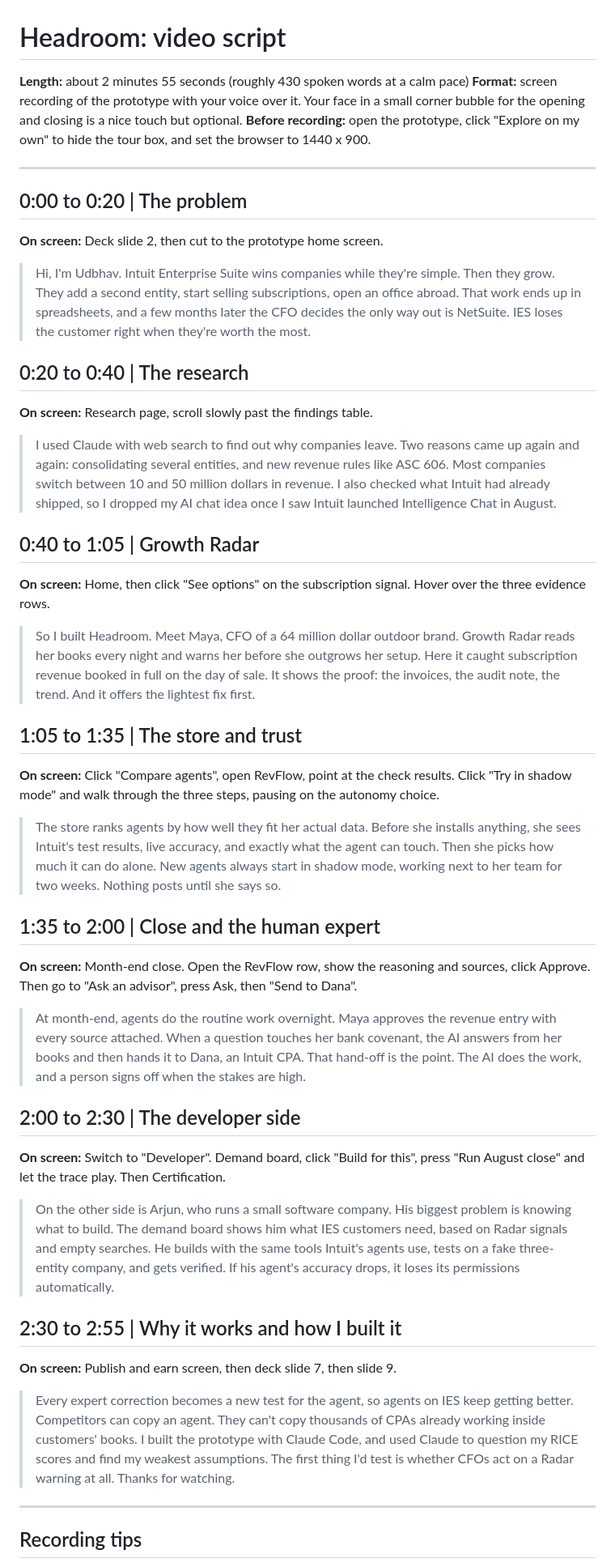
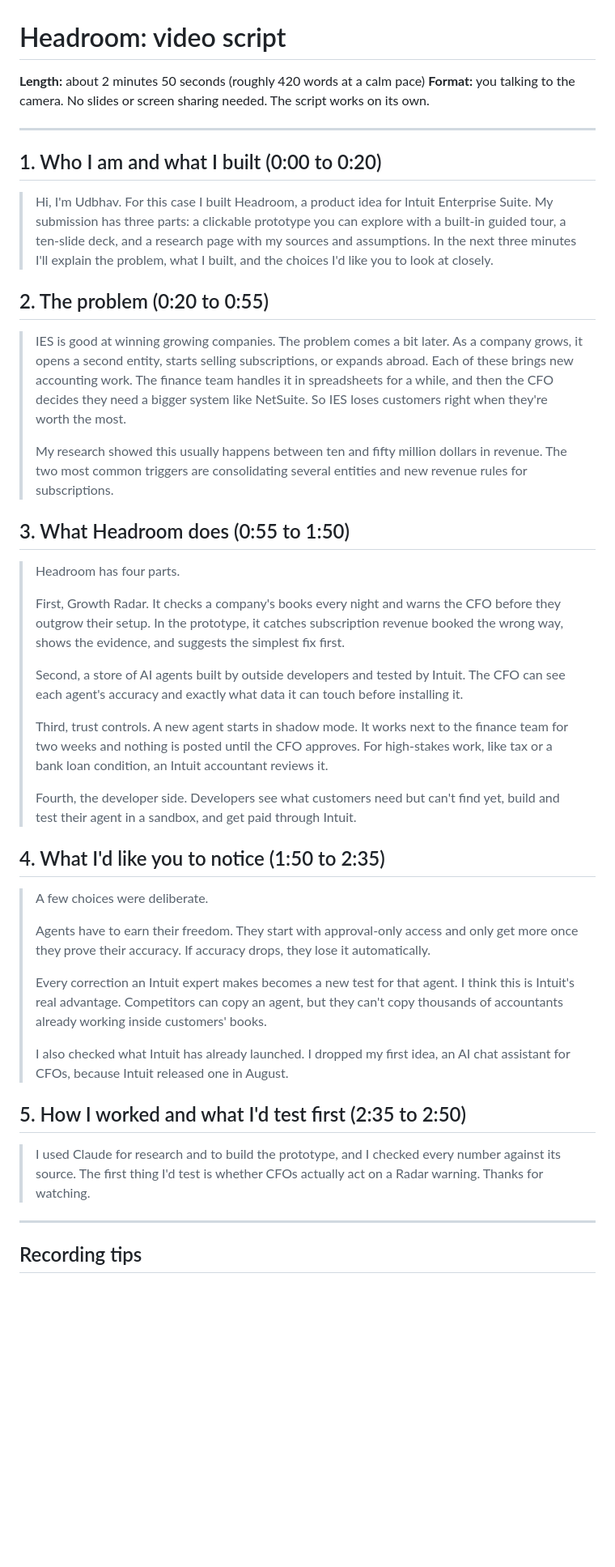
Before and after one commit to UdbhavChoudhary/LearnPython, a Markdown page: ies-headroom/video-script.md, the part around one of its changes. Shown at 81% size. Rendered like a GitHub page; blank space fills up the shorter version.

Commit message:
Rewrite video script as a to-camera explanation without slides
Co-Authored-By: Claude Opus 5.5 <noreply@anthropic.com>
Claude-Session: https://claude.ai/code/session_01BrufGQMpwpyossMyEZYeFt

```diff
--- a/ies-headroom/video-script.md
+++ b/ies-headroom/video-script.md
@@ -1,52 +1,45 @@
 # Headroom: video script
 
-**Length:** about 2 minutes 55 seconds (roughly 430 spoken words at a calm pace)
-**Format:** screen recording of the prototype with your voice over it. Your face in a small corner bubble for the opening and closing is a nice touch but optional.
-**Before recording:** open the prototype, click "Explore on my own" to hide the tour box, and set the browser to 1440 x 900.
+**Length:** about 2 minutes 50 seconds (roughly 420 words at a calm pace)
+**Format:** you talking to the camera. No slides or screen sharing needed. The script works on its own.
 
 ---
 
-## 0:00 to 0:20 | The problem
+## 1. Who I am and what I built (0:00 to 0:20)
 
-**On screen:** Deck slide 2, then cut to the prototype home screen.
+> Hi, I'm Udbhav. For this case I built Headroom, a product idea for Intuit Enterprise Suite. My submission has three parts: a clickable prototype you can explore with a built-in guided tour, a ten-slide deck, and a research page with my sources and assumptions. In the next three minutes I'll explain the problem, what I built, and the choices I'd like you to look at closely.
 
-> Hi, I'm Udbhav. Intuit Enterprise Suite wins companies while they're simple. Then they grow. They add a second entity, start selling subscriptions, open an office abroad. That work ends up in spreadsheets, and a few months later the CFO decides the only way out is NetSuite. IES loses the customer right when they're worth the most.
+## 2. The problem (0:20 to 0:55)
 
-## 0:20 to 0:40 | The research
+> IES is good at winning growing companies. The problem comes a bit later. As a company grows, it opens a second entity, starts selling subscriptions, or expands abroad. Each of these brings new accounting work. The finance team handles it in spreadsheets for a while, and then the CFO decides they need a bigger system like NetSuite. So IES loses customers right when they're worth the most.
+>
+> My research showed this usually happens between ten and fifty million dollars in revenue. The two most common triggers are consolidating several entities and new revenue rules for subscriptions.
 
-**On screen:** Research page, scroll slowly past the findings table.
+## 3. What Headroom does (0:55 to 1:50)
 
-> I used Claude with web search to find out why companies leave. Two reasons came up again and again: consolidating several entities, and new revenue rules like ASC 606. Most companies switch between 10 and 50 million dollars in revenue. I also checked what Intuit had already shipped, so I dropped my AI chat idea once I saw Intuit launched Intelligence Chat in August.
+> Headroom has four parts.
+>
+> First, Growth Radar. It checks a company's books every night and warns the CFO before they outgrow their setup. In the prototype, it catches subscription revenue booked the wrong way, shows the evidence, and suggests the simplest fix first.
+>
+> Second, a store of AI agents built by outside developers and tested by Intuit. The CFO can see each agent's accuracy and exactly what data it can touch before installing it.
+>
+> Third, trust controls. A new agent starts in shadow mode. It works next to the finance team for two weeks and nothing is posted until the CFO approves. For high-stakes work, like tax or a bank loan condition, an Intuit accountant reviews it.
+>
+> Fourth, the developer side. Developers see what customers need but can't find yet, build and test their agent in a sandbox, and get paid through Intuit.
 
-## 0:40 to 1:05 | Growth Radar
+## 4. What I'd like you to notice (1:50 to 2:35)
 
-**On screen:** Home, then click "See options" on the subscription signal. Hover over the three evidence rows.
+> A few choices were deliberate.
+>
+> Agents have to earn their freedom. They start with approval-only access and only get more once they prove their accuracy. If accuracy drops, they lose it automatically.
+>
+> Every correction an Intuit expert makes becomes a new test for that agent. I think this is Intuit's real advantage. Competitors can copy an agent, but they can't copy thousands of accountants already working inside customers' books.
+>
+> I also checked what Intuit has already launched. I dropped my first idea, an AI chat assistant for CFOs, because Intuit released one in August.
 
-> So I built Headroom. Meet Maya, CFO of a 64 million dollar outdoor brand. Growth Radar reads her books every night and warns her before she outgrows her setup. Here it caught subscription revenue booked in full on the day of sale. It shows the proof: the invoices, the audit note, the trend. And it offers the lightest fix first.
+## 5. How I worked and what I'd test first (2:35 to 2:50)
 
-## 1:05 to 1:35 | The store and trust
-
-**On screen:** Click "Compare agents", open RevFlow, point at the check results. Click "Try in shadow mode" and walk through the three steps, pausing on the autonomy choice.
-
-> The store ranks agents by how well they fit her actual data. Before she installs anything, she sees Intuit's test results, live accuracy, and exactly what the agent can touch. Then she picks how much it can do alone. New agents always start in shadow mode, working next to her team for two weeks. Nothing posts until she says so.
-
-## 1:35 to 2:00 | Close and the human expert
-
-**On screen:** Month-end close. Open the RevFlow row, show the reasoning and sources, click Approve. Then go to "Ask an advisor", press Ask, then "Send to Dana".
-
-> At month-end, agents do the routine work overnight. Maya approves the revenue entry with every source attached. When a question touches her bank covenant, the AI answers from her books and then hands it to Dana, an Intuit CPA. That hand-off is the point. The AI does the work, and a person signs off when the stakes are high.
-
-## 2:00 to 2:30 | The developer side
-
-**On screen:** Switch to "Developer". Demand board, click "Build for this", press "Run August close" and let the trace play. Then Certification.
-
-> On the other side is Arjun, who runs a small software company. His biggest problem is knowing what to build. The demand board shows him what IES customers need, based on Radar signals and empty searches. He builds with the same tools Intuit's agents use, tests on a fake three-entity company, and gets verified. If his agent's accuracy drops, it loses its permissions automatically.
-
-## 2:30 to 2:55 | Why it works and how I built it
-
-**On screen:** Publish and earn screen, then deck slide 7, then slide 9.
-
-> Every expert correction becomes a new test for the agent, so agents on IES keep getting better. Competitors can copy an agent. They can't copy thousands of CPAs already working inside customers' books. I built the prototype with Claude Code, and used Claude to question my RICE scores and find my weakest assumptions. The first thing I'd test is whether CFOs act on a Radar warning at all. Thanks for watching.
+> I used Claude for research and to build the prototype, and I checked every number against its source. The first thing I'd test is whether CFOs actually act on a Radar warning. Thanks for watching.
 
 ---
 
```
Also changed, not shown: other parts of ies-headroom/video-script.md (+4 -4 lines).
